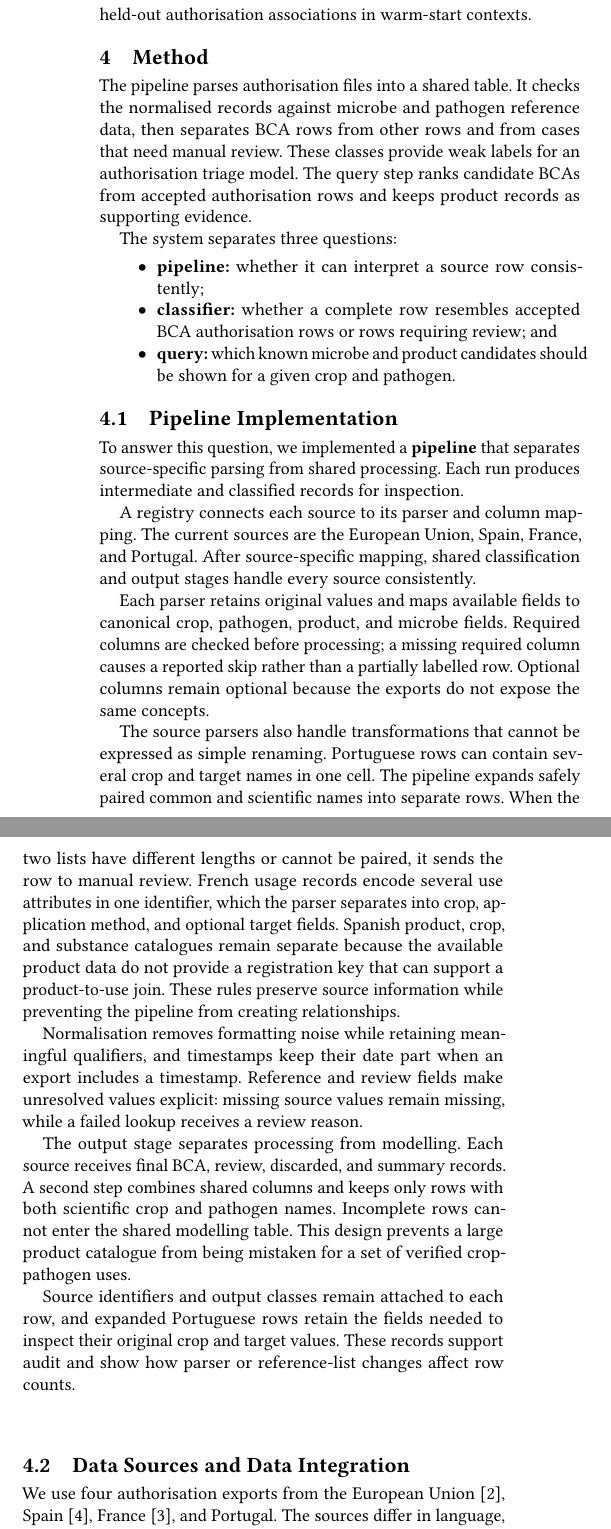
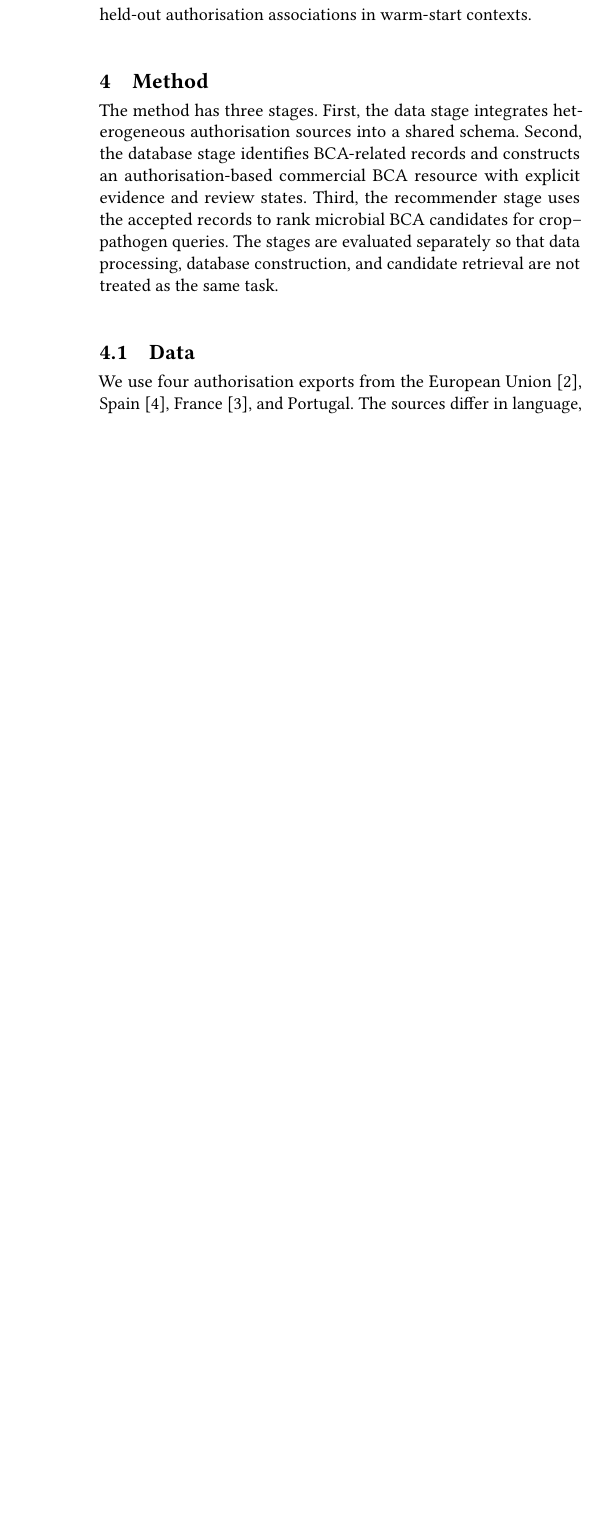
Before and after one commit to cheestree/fcul, a LaTeX paper (summer_of_research/report/paper/main.tex, which reads summer_of_research/report/paper/sections/data.tex, summer_of_research/report/paper/sections/database.tex, summer_of_research/report/paper/sections/method.tex): two parts of the columns of page 2 of 5 before the commit and part of one column of page 2 of 5 after it, the two joined at a grey line, cut so that both start at the same text, the shorter picture padded with empty space. Compiled offline with pdfLaTeX.

Commit message:
docs: update summer of research report

```diff
--- a/summer_of_research/report/paper/sections/data.tex
+++ b/summer_of_research/report/paper/sections/data.tex
@@ -1,4 +1,4 @@
-\subsection{Data Sources and Data Integration}\label{subsec:data-sources-and-data-integration}
+\subsection{Data}\label{subsec:data-sources-and-data-integration}
 
 We use four authorisation exports from the European Union \cite{eu-dataset-snapshot}, Spain \cite{spain-dataset-snapshot}, France \cite{france-dataset-snapshot}, and Portugal.
 The sources differ in language, level of detail, and table structure, so each parser maps its columns to a shared schema.
--- /dev/null
+++ b/summer_of_research/report/paper/sections/database.tex
@@ -0,0 +1 @@
+\subsection{Commercial BCA Database Creation} \label{subsec:commercial-bca-database}
@@ -0,0 +8 @@
+The database creation stage classifies records into three evidence states. A record enters
--- a/summer_of_research/report/paper/sections/method.tex
+++ b/summer_of_research/report/paper/sections/method.tex
@@ -1,41 +1,7 @@
- \section{Method}\label{sec:methodology-or-approach}
+\section{Method}\label{sec:methodology-or-approach}
 
-The pipeline parses authorisation files into a shared table.
-It checks the normalised records against microbe and pathogen reference data, then separates BCA rows from other rows and from cases that need manual review.
-These classes provide weak labels for an authorisation triage model.
-The query step ranks candidate BCAs from accepted authorisation rows and keeps product records as supporting evidence.
-
-The system separates three questions:
-\begin{itemize}
-    \item \textbf{pipeline:} whether it can interpret a source row consistently;
-    \item \textbf{classifier:} whether a complete row resembles accepted BCA authorisation rows or rows requiring review; and
-    \item \textbf{query:} which known microbe and product candidates should be shown for a given crop and pathogen.
-\end{itemize}
-
-\subsection{Pipeline Implementation}\label{subsec:pipeline-implementation}
-
-To answer this question, we implemented a \textbf{pipeline} that separates source-specific parsing from shared processing. Each run produces intermediate and classified records for inspection.
-
-A registry connects each source to its parser and column mapping. The current sources are the European Union, Spain, France, and Portugal.
-After source-specific mapping, shared classification and output stages handle every source consistently.
-
-Each parser retains original values and maps available fields to canonical crop, pathogen, product, and microbe fields.
-Required columns are checked before processing; a missing required column causes a reported skip rather than a partially labelled row.
-Optional columns remain optional because the exports do not expose the same concepts.
-
-The source parsers also handle transformations that cannot be expressed as simple renaming. Portuguese rows can contain several crop and target names in one cell.
-The pipeline expands safely paired common and scientific names into separate rows.
-When the two lists have different lengths or cannot be paired, it sends the row to manual review. French usage records encode several use attributes in one identifier, which the parser separates into crop, application method, and optional target fields.
-Spanish product, crop, and substance catalogues remain separate because the available product data do not provide a registration key that can support a product-to-use join.
-These rules preserve source information while preventing the pipeline from creating relationships.
-
-Normalisation removes formatting noise while retaining meaningful qualifiers, and timestamps keep their date part when an export includes a timestamp. Reference and review fields make unresolved values explicit: missing source values remain missing, while a failed lookup receives a review reason.
-
-The output stage separates processing from modelling.
-Each source receives final BCA, review, discarded, and summary records.
-A second step combines shared columns and keeps only rows with both scientific crop and pathogen names.
-Incomplete rows cannot enter the shared modelling table.
-This design prevents a large product catalogue from being mistaken for a set of verified crop-pathogen uses.
-
-Source identifiers and output classes remain attached to each row, and expanded Portuguese rows retain the fields needed to inspect their original crop and target values.
-These records support audit and show how parser or reference-list changes affect row counts.
+The method has three stages.
+First, the data stage integrates heterogeneous authorisation sources into a shared schema.
+Second, the database stage identifies BCA-related records and constructs an authorisation-based commercial BCA resource with explicit evidence and review states.
+Third, the recommender stage uses the accepted records to rank microbial BCA candidates for crop--pathogen queries.
+The stages are evaluated separately so that data processing, database construction, and candidate retrieval are not treated as the same task.
```
Also changed, not shown: summer_of_research/report/paper/main.tex (+2 -0 lines), summer_of_research/report/paper/sections/ranking.tex (+3 -2 lines), summer_of_research/report/paper/sections/database.tex (21 more changed lines).
